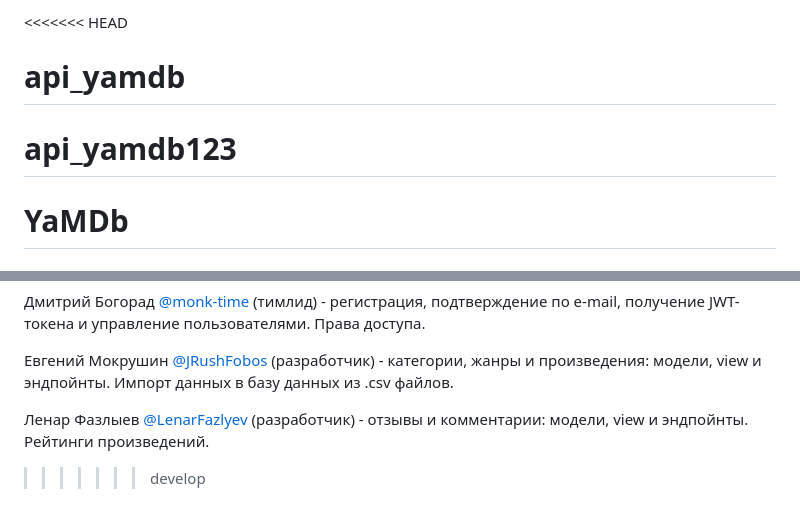
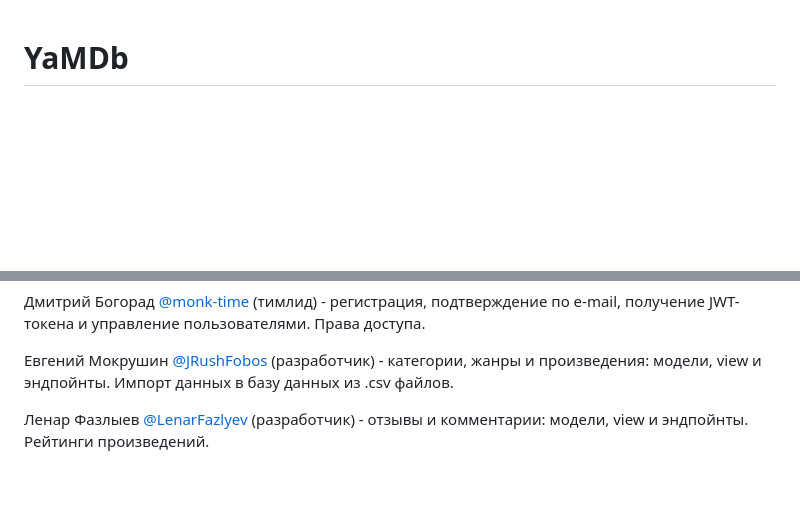
Before and after one commit to monk-time/api_yamdb, a Markdown page: README.md, 2 parts joined by grey strips. Drawn GitHub-style; blank space fills up the shorter version.

Commit message:
Accept changes in Readme

```diff
--- a/README.md
+++ b/README.md
@@ -1,7 +1,3 @@
-<<<<<<< HEAD
-# api_yamdb
-api_yamdb123
-=======
 # YaMDb
 
 ### Описание
@@ -177,4 +173,3 @@ POST /api/v1/users/
 Евгений Мокрушин [@JRushFobos](https://github.com/JRushFobos) (разработчик) - категории, жанры и произведения: модели, view и эндпойнты. Импорт данных в базу данных из .csv файлов.
 
 Ленар Фазлыев [@LenarFazlyev](https://github.com/LenarFazlyev) (разработчик) - отзывы и комментарии: модели, view и эндпойнты. Рейтинги произведений.
->>>>>>> develop
```
